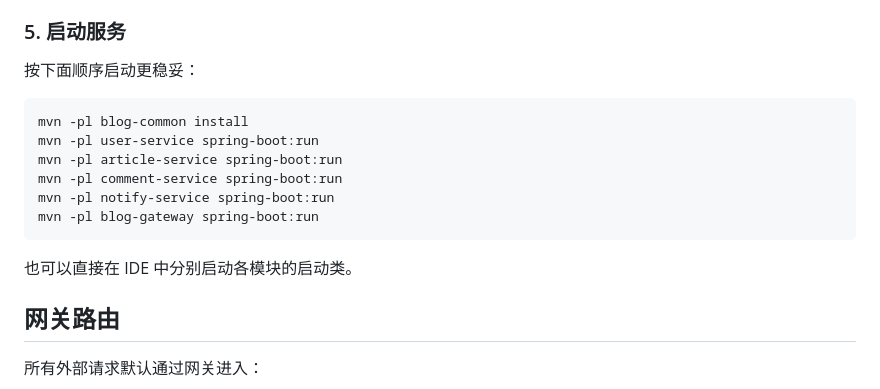
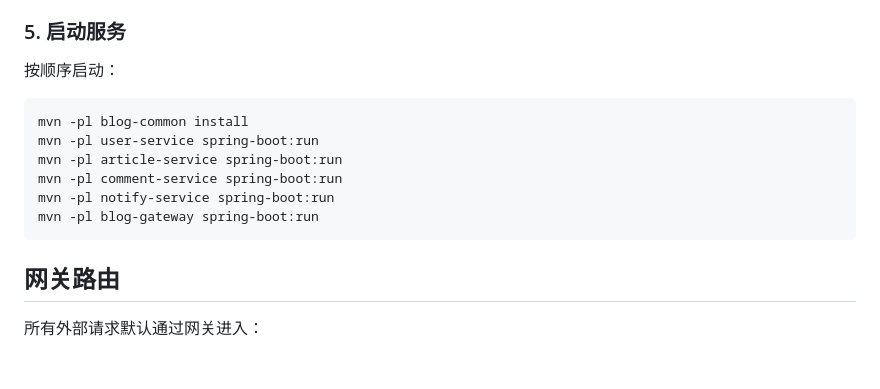
Before and after one commit to lessdfish/personal-blog, a Markdown page: README.MD, the part around one of its changes. Drawn GitHub-style; blank space fills up the shorter version.

````diff
--- a/README.MD
+++ b/README.MD
@@ -127,7 +108,7 @@ docker compose --profile tools up -d k6
 
 ### 5. 启动服务
 
-按下面顺序启动更稳妥：
+按顺序启动：
 
 ```bash
 mvn -pl blog-common install
@@ -137,8 +118,6 @@ mvn -pl comment-service spring-boot:run
 mvn -pl notify-service spring-boot:run
 mvn -pl blog-gateway spring-boot:run
 ```
-
-也可以直接在 IDE 中分别启动各模块的启动类。
 
 ## 网关路由
 
````
Also changed, not shown: other parts of README.MD (+1 -36 lines).
